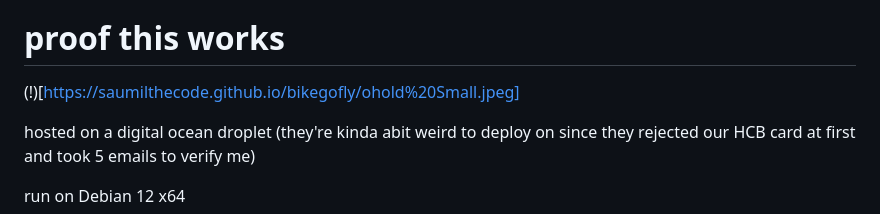
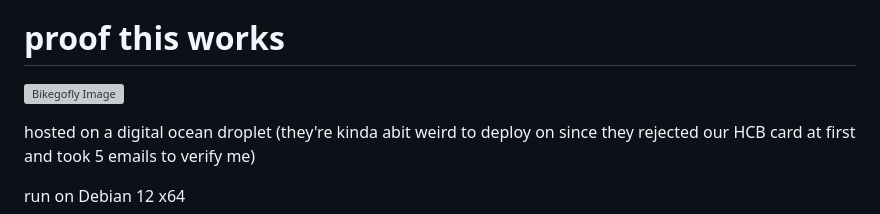
Before and after one commit to saumilthecode/BBSS-Hack-Club-dinos, a Markdown page: README.md, the part around the change. Rendered like a GitHub page; grey boxes are pictures that could not be loaded.

```diff
--- a/README.md
+++ b/README.md
@@ -3,7 +3,7 @@
 ~~ Currently deployed at https://dinodisplay.bbsshack.club/ and https://dino.bbsshack.club/ scheduled to be taken down to save costs by the end of december ~~
 
 # proof this works
-(!)[https://saumilthecode.github.io/bikegofly/ohold%20Small.jpeg]
+![Bikegofly Image](https://saumilthecode.github.io/bikegofly/ohold%20Small.jpeg)
 
 hosted on a digital ocean droplet
 (they're kinda abit weird to deploy on since they rejected our HCB card at first and took 5 emails to verify me)
```
